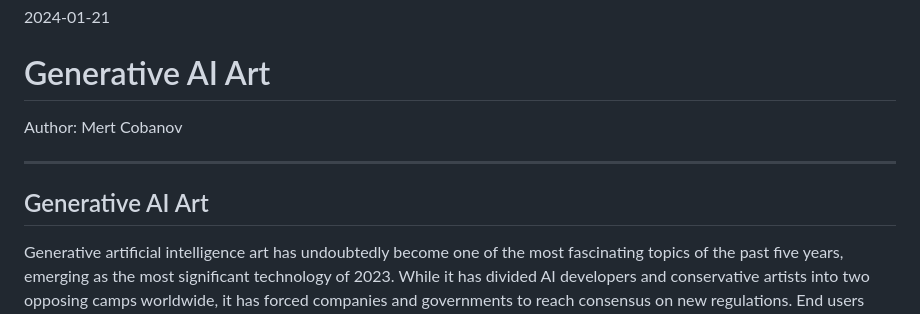
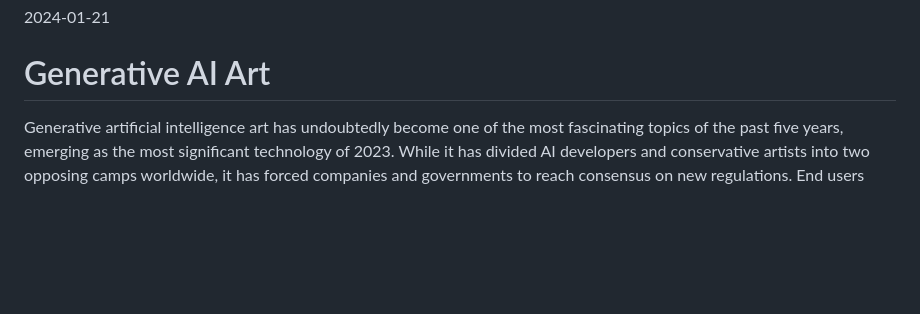
Before and after one commit to cobanov/blog-renderer, a Markdown page: blog/generativeart.md, the part around the change. Rendered like a GitHub page; blank space fills up the shorter version.

Commit message:
Remove author information and redundant section from "Generative AI Art" blog post for improved clarity and conciseness.

```diff
--- a/blog/generativeart.md
+++ b/blog/generativeart.md
@@ -1,12 +1,6 @@
 2024-01-21
 
 # Generative AI Art
-
-Author: Mert Cobanov
-
----
-
-## Generative AI Art
 
 Generative artificial intelligence art has undoubtedly become one of the most fascinating topics of the past five years, emerging as the most significant technology of 2023. While it has divided AI developers and conservative artists into two opposing camps worldwide, it has forced companies and governments to reach consensus on new regulations. End users struggle to distinguish between what's created with AI and what are actual images. While part of society feels unsettled by this rapidly advancing technology, others quickly adapt and integrate it into their lives. On our social media accounts, we've created selfies reminiscent of works by famous 16th-century artists like Jacques-Louis David, swapped our faces with those of celebrities, or transformed ourselves into cartoon characters. In essence, we've become entities that exist simultaneously in both real and virtual worlds, today and in future periods.
 
```
